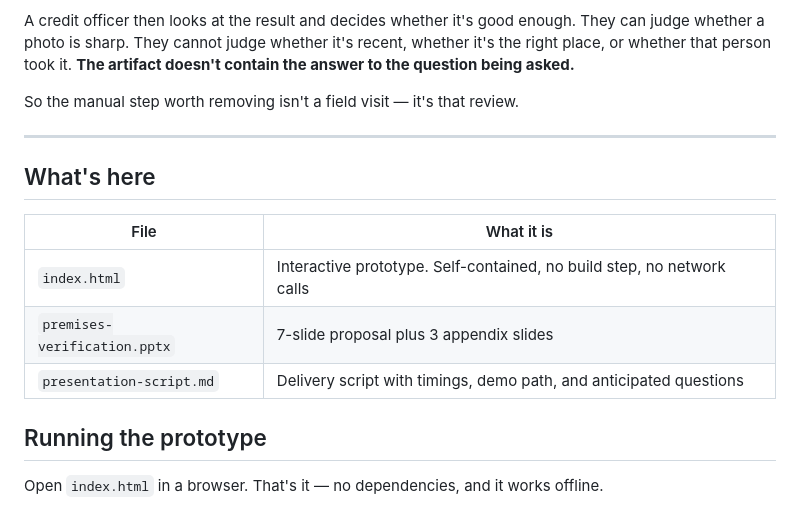
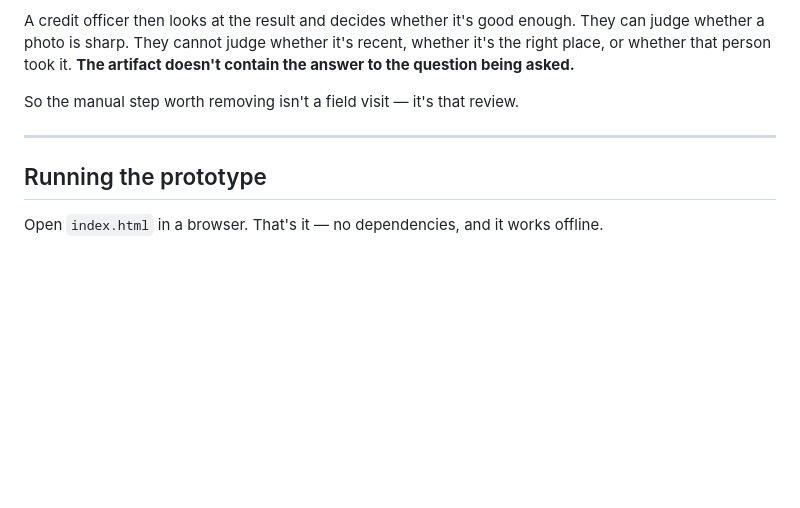
Before and after one commit to ujjwal-lang/Declared-Premises-Verification-for-loan, a Markdown page: README.md, the part around the change. Rendered like a GitHub page; blank space fills up the shorter version.

Commit message:
Remove file description section from README
Removed section detailing files included in the project.

```diff
--- a/README.md
+++ b/README.md
@@ -15,14 +15,6 @@ A credit officer then looks at the result and decides whether it's good enough.
 So the manual step worth removing isn't a field visit — it's that review.
 
 ---
-
-## What's here
-
-| File | What it is |
-|---|---|
-| `index.html` | Interactive prototype. Self-contained, no build step, no network calls |
-| `premises-verification.pptx` | 7-slide proposal plus 3 appendix slides |
-| `presentation-script.md` | Delivery script with timings, demo path, and anticipated questions |
 
 ## Running the prototype
 
```
